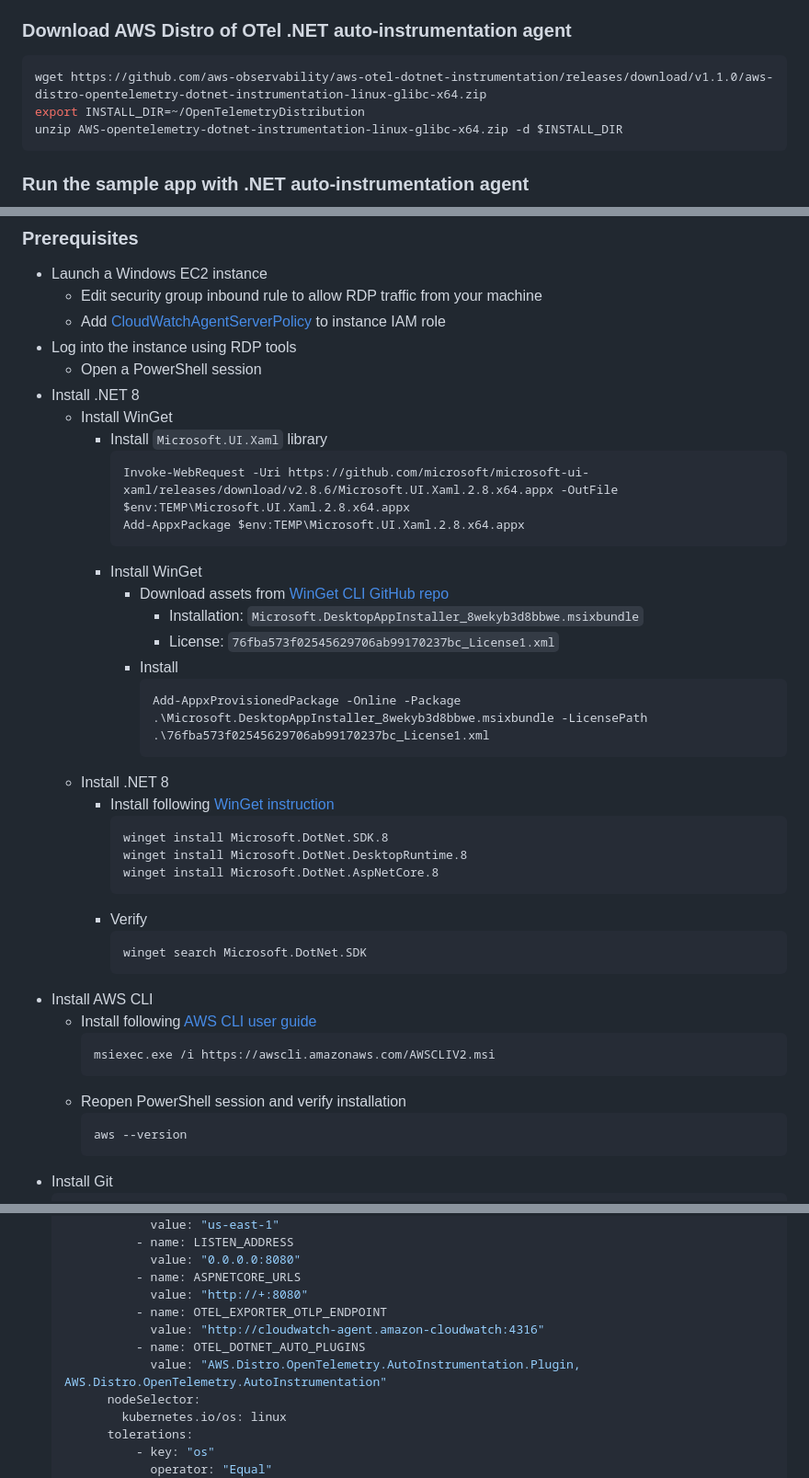
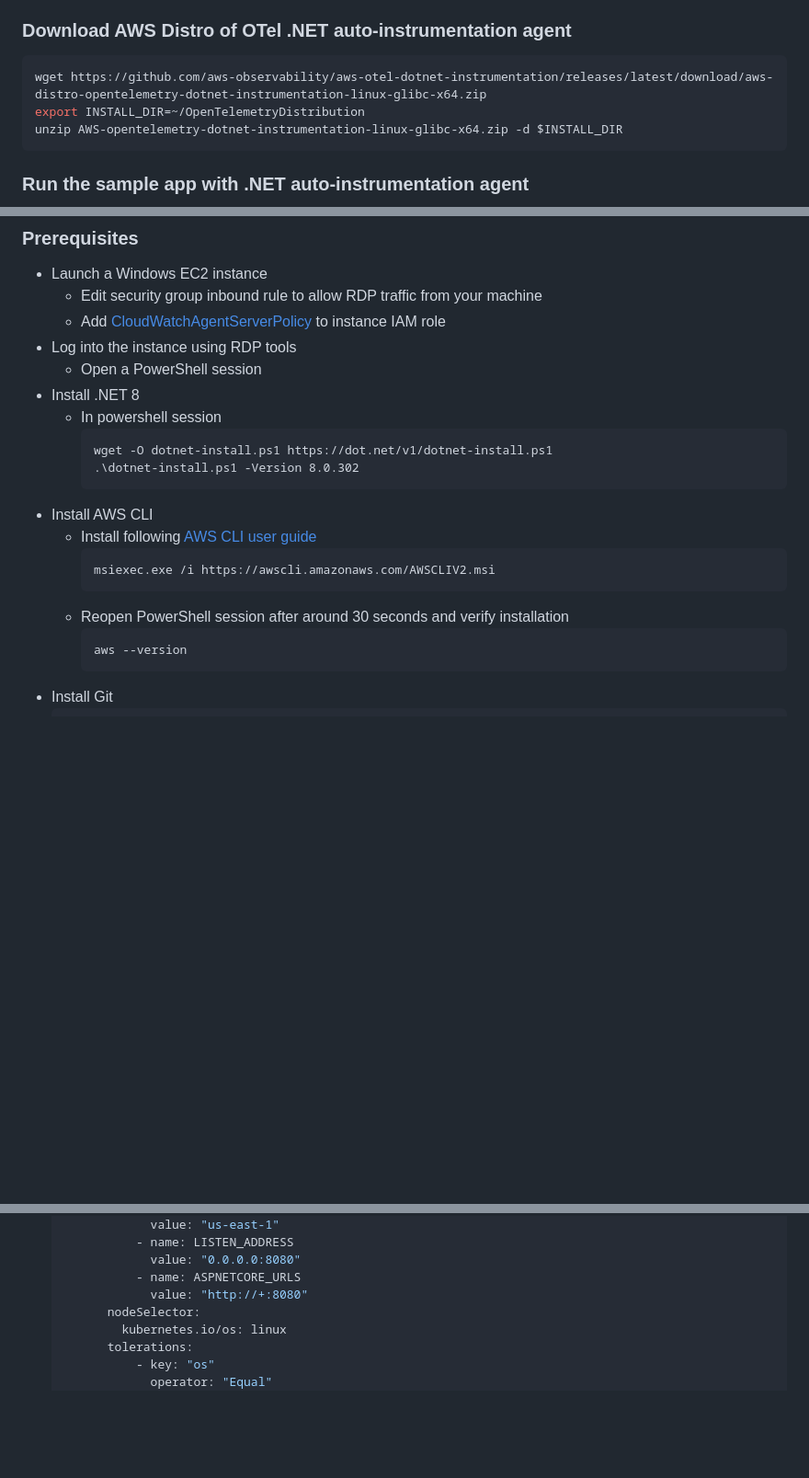
Before and after one commit to yiyuan-he/aws-otel-dotnet-instrumentation, a Markdown page: SETUP_GUIDE.md, 3 parts joined by grey strips. Shown at 92% size. Drawn GitHub-style; blank space fills up the shorter version.

Commit message:
Update SETUP_GUIDE Document for EC2 and EKS Linux (#102)
Co-authored-by: Vastin <3690049+vastin@users.noreply.github.com>

````diff
--- a/SETUP_GUIDE.md
+++ b/SETUP_GUIDE.md
@@ -41,7 +41,7 @@ This guide provides step-by-step instructions for enabling Application Signals i
 
 ### Download AWS Distro of OTel .NET auto-instrumentation agent
 ```sh
-wget https://github.com/aws-observability/aws-otel-dotnet-instrumentation/releases/download/v1.1.0/aws-distro-opentelemetry-dotnet-instrumentation-linux-glibc-x64.zip
+wget https://github.com/aws-observability/aws-otel-dotnet-instrumentation/releases/latest/download/aws-distro-opentelemetry-dotnet-instrumentation-linux-glibc-x64.zip
 export INSTALL_DIR=~/OpenTelemetryDistribution
 unzip AWS-opentelemetry-dotnet-instrumentation-linux-glibc-x64.zip -d $INSTALL_DIR
 ```
@@ -94,37 +94,17 @@ unzip AWS-opentelemetry-dotnet-instrumentation-linux-glibc-x64.zip -d $INSTALL_D
 * Log into the instance using RDP tools
   * Open a PowerShell session
 * Install .NET 8
-  * Install WinGet
-    * Install ```Microsoft.UI.Xaml``` library
-      ```ps
-      Invoke-WebRequest -Uri https://github.com/microsoft/microsoft-ui-xaml/releases/download/v2.8.6/Microsoft.UI.Xaml.2.8.x64.appx -OutFile $env:TEMP\Microsoft.UI.Xaml.2.8.x64.appx
-      Add-AppxPackage $env:TEMP\Microsoft.UI.Xaml.2.8.x64.appx
-      ```
-    * Install WinGet
-      * Download assets from [WinGet CLI GitHub repo](https://github.com/microsoft/winget-cli/releases)
-        * Installation: ```Microsoft.DesktopAppInstaller_8wekyb3d8bbwe.msixbundle```
-        * License: ```76fba573f02545629706ab99170237bc_License1.xml```
-      * Install
-        ```ps
-        Add-AppxProvisionedPackage -Online -Package .\Microsoft.DesktopAppInstaller_8wekyb3d8bbwe.msixbundle -LicensePath .\76fba573f02545629706ab99170237bc_License1.xml
-        ```
-  * Install .NET 8
-    * Install following [WinGet instruction](https://learn.microsoft.com/en-us/dotnet/core/install/windows)
-      ```ps
-      winget install Microsoft.DotNet.SDK.8
-      winget install Microsoft.DotNet.DesktopRuntime.8
-      winget install Microsoft.DotNet.AspNetCore.8
-      ```
-    * Verify
-      ```ps
-      winget search Microsoft.DotNet.SDK
-      ```
+  * In powershell session
+    ```ps
+    wget -O dotnet-install.ps1 https://dot.net/v1/dotnet-install.ps1
+    .\dotnet-install.ps1 -Version 8.0.302
+    ```
 * Install AWS CLI
   * Install following [AWS CLI user guide](https://docs.aws.amazon.com/cli/latest/userguide/getting-started-install.html)
     ```ps
     msiexec.exe /i https://awscli.amazonaws.com/AWSCLIV2.msi
     ```
-  * Reopen PowerShell session and verify installation
+  * Reopen PowerShell session after around 30 seconds and verify installation
     ```ps
     aws --version
     ```
@@ -358,10 +338,6 @@ Expand-Archive -Path "aws-distro-opentelemetry-dotnet-instrumentation-windows.zi
               value: "0.0.0.0:8080"
             - name: ASPNETCORE_URLS
               value: "http://+:8080"
-            - name: OTEL_EXPORTER_OTLP_ENDPOINT
-              value: "http://cloudwatch-agent.amazon-cloudwatch:4316"
-            - name: OTEL_DOTNET_AUTO_PLUGINS
-              value: "AWS.Distro.OpenTelemetry.AutoInstrumentation.Plugin, AWS.Distro.OpenTelemetry.AutoInstrumentation"
         nodeSelector:
           kubernetes.io/os: linux
         tolerations:
````
Also changed, not shown: other parts of SETUP_GUIDE.md (+1 -1 lines).
